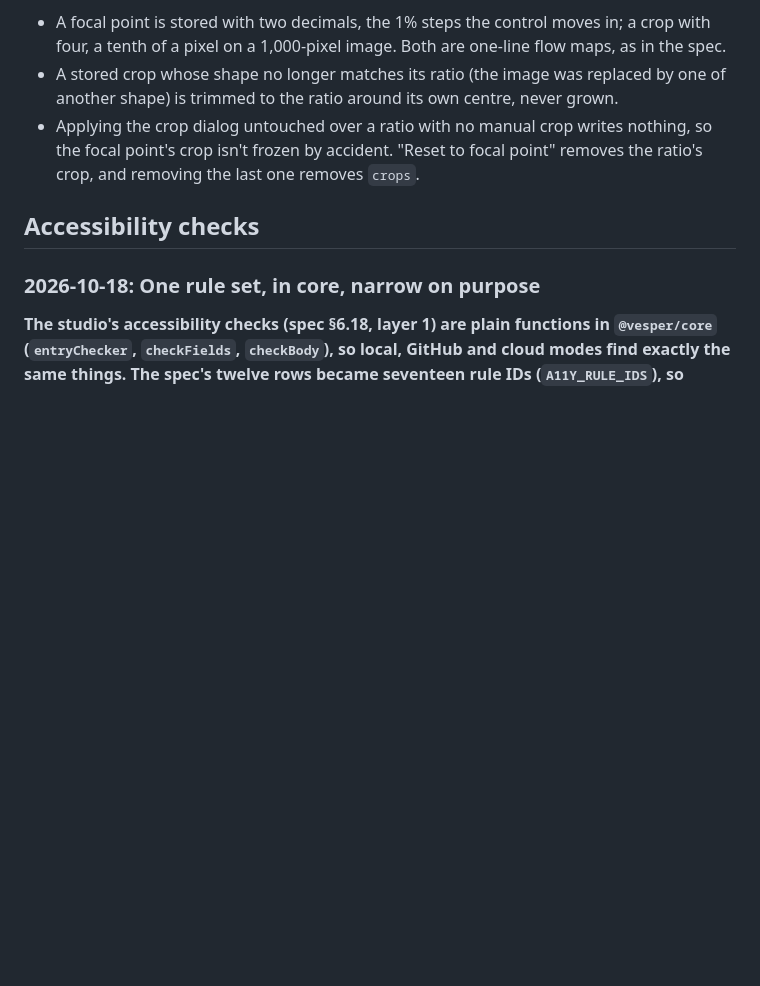
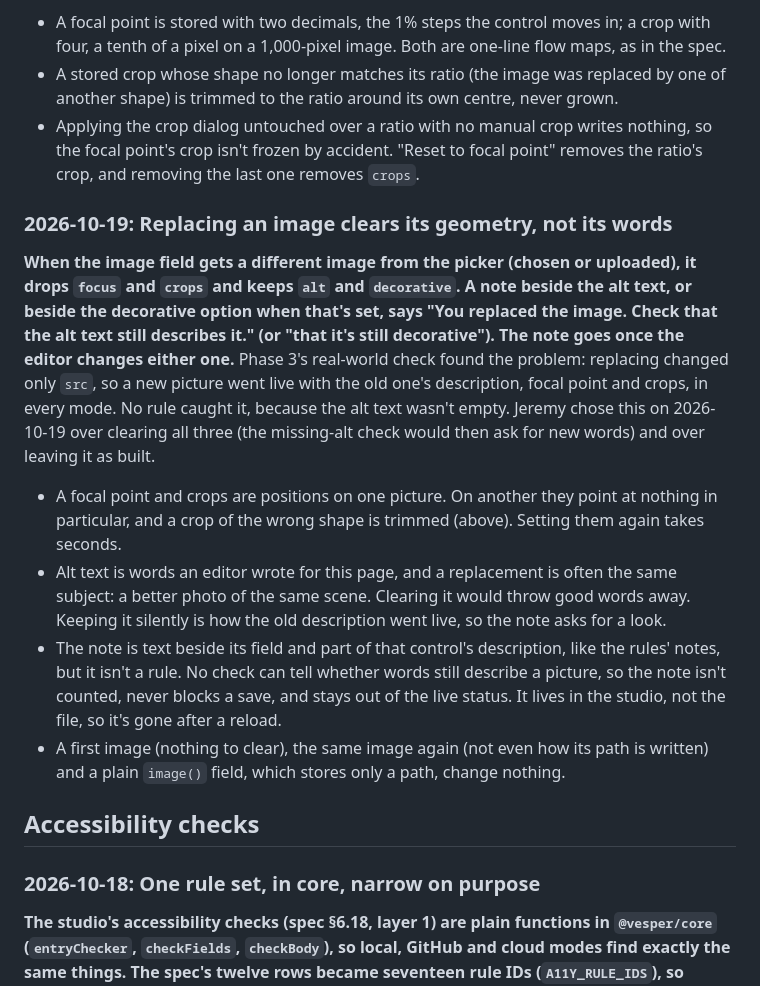
Before and after one commit to VesperCMS/vespercms, a Markdown page: DECISIONS.md, the part around the change. GitHub-like rendering; blank space fills up the shorter version.

Commit message:
docs: replacing an image clears its geometry, not its words
Mark Phase 3's first open item as decided (option a) and record why the
focal point and crops are dropped while the alt text stays, with a note.

Co-Authored-By: Claude Opus 5.5 <noreply@anthropic.com>

```diff
--- a/DECISIONS.md
+++ b/DECISIONS.md
@@ -638,6 +638,14 @@ The component ships as source (`components/Img.astro`, like the `/admin` page) f
 - A stored crop whose shape no longer matches its ratio (the image was replaced by one of another shape) is trimmed to the ratio around its own centre, never grown.
 - Applying the crop dialog untouched over a ratio with no manual crop writes nothing, so the focal point's crop isn't frozen by accident. "Reset to focal point" removes the ratio's crop, and removing the last one removes `crops`.
 
+### 2026-10-19: Replacing an image clears its geometry, not its words
+
+**When the image field gets a different image from the picker (chosen or uploaded), it drops `focus` and `crops` and keeps `alt` and `decorative`. A note beside the alt text, or beside the decorative option when that's set, says "You replaced the image. Check that the alt text still describes it." (or "that it's still decorative"). The note goes once the editor changes either one.** Phase 3's real-world check found the problem: replacing changed only `src`, so a new picture went live with the old one's description, focal point and crops, in every mode. No rule caught it, because the alt text wasn't empty. Jeremy chose this on 2026-10-19 over clearing all three (the missing-alt check would then ask for new words) and over leaving it as built.
+- A focal point and crops are positions on one picture. On another they point at nothing in particular, and a crop of the wrong shape is trimmed (above). Setting them again takes seconds.
+- Alt text is words an editor wrote for this page, and a replacement is often the same subject: a better photo of the same scene. Clearing it would throw good words away. Keeping it silently is how the old description went live, so the note asks for a look.
+- The note is text beside its field and part of that control's description, like the rules' notes, but it isn't a rule. No check can tell whether words still describe a picture, so the note isn't counted, never blocks a save, and stays out of the live status. It lives in the studio, not the file, so it's gone after a reload.
+- A first image (nothing to clear), the same image again (not even how its path is written) and a plain `image()` field, which stores only a path, change nothing.
+
 ## Accessibility checks
 
 ### 2026-10-18: One rule set, in core, narrow on purpose
```
Also changed, not shown: PLAN.md (+2 -0 lines).
